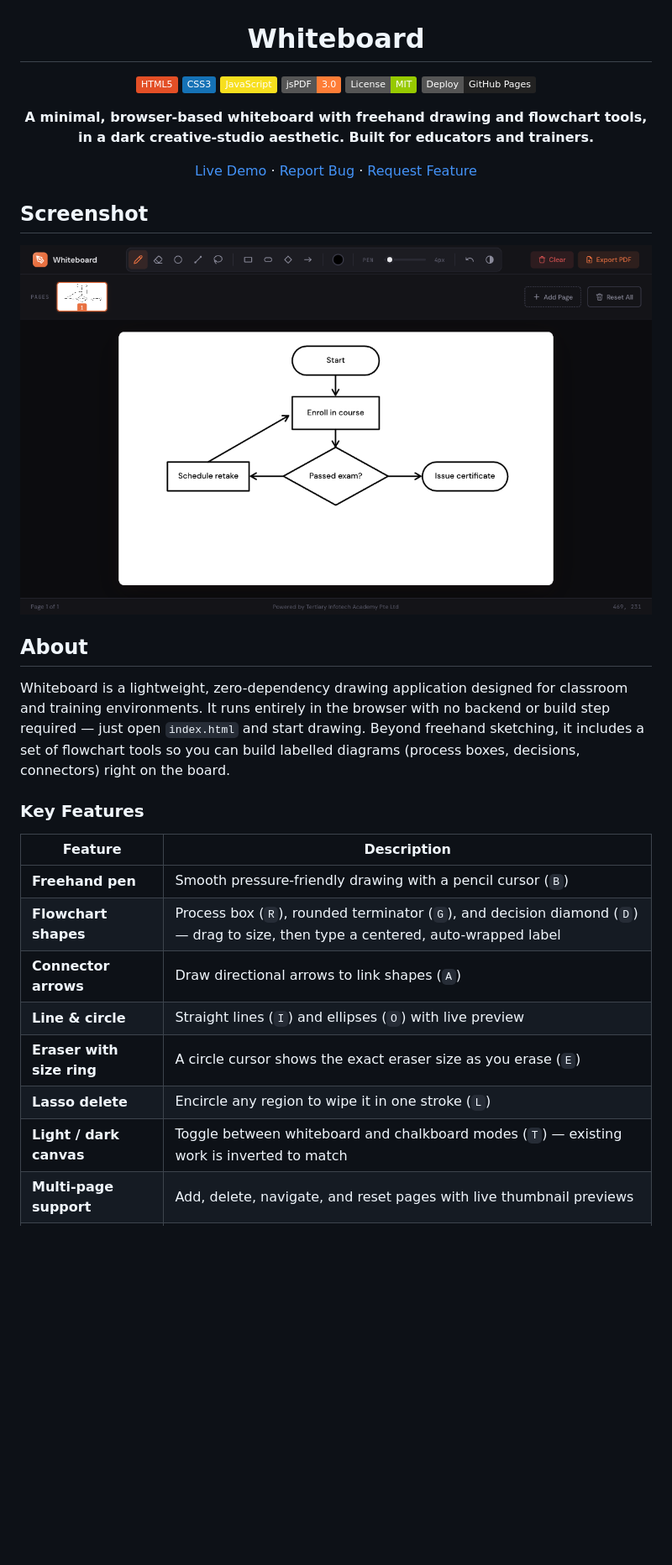
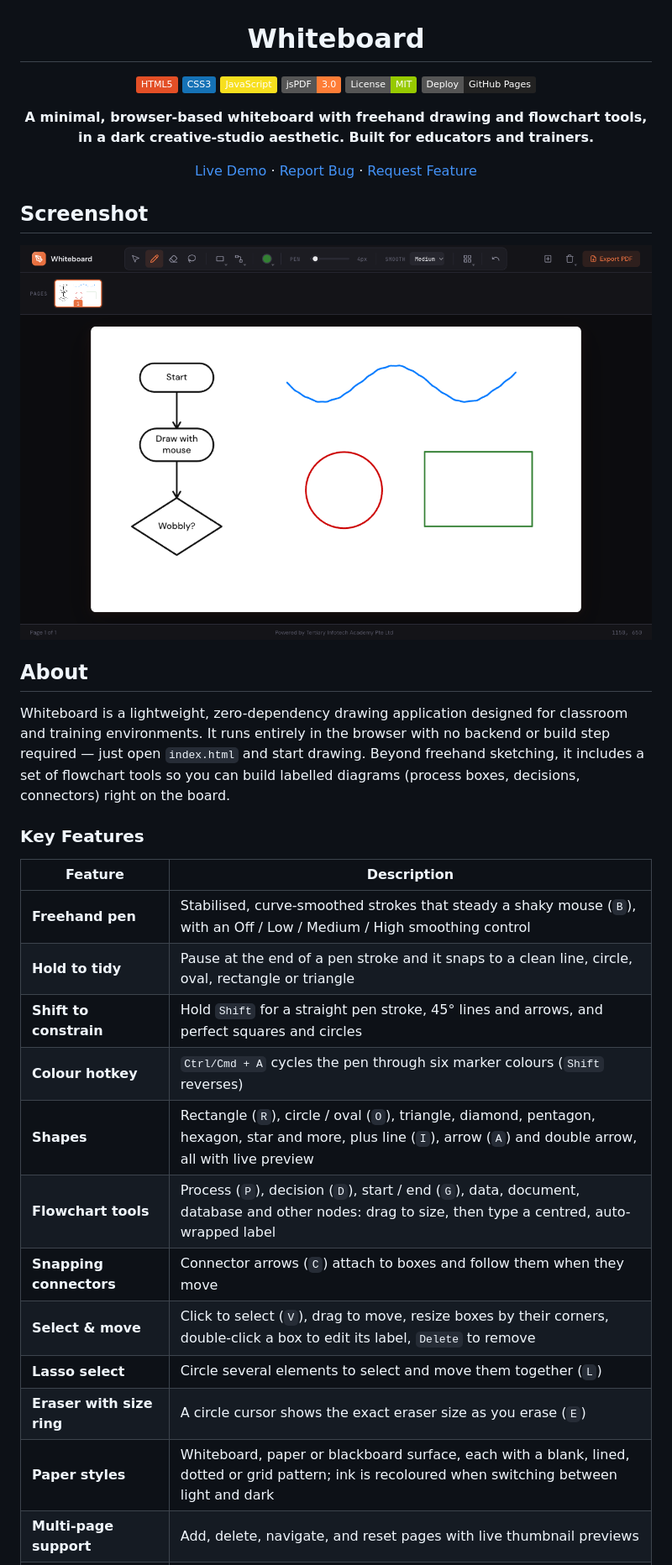
Before and after one commit to alfredang/whiteboard, a Markdown page: README.md, the part around one of its changes. Shown at 84% size. Drawn GitHub-style; pictures changed too: preview.png; badges without logos; blank space fills up the shorter version.

```diff
--- a/README.md
+++ b/README.md
@@ -6,7 +6,7 @@
 [![CSS3](https://img.shields.io/badge/CSS3-1572B6?style=flat&logo=css3&logoColor=white)](https://developer.mozilla.org/en-US/docs/Web/CSS)
 [![JavaScript](https://img.shields.io/badge/JavaScript-F7DF1E?style=flat&logo=javascript&logoColor=black)](https://developer.mozilla.org/en-US/docs/Web/JavaScript)
 [![jsPDF](https://img.shields.io/badge/jsPDF-3.0-orange)](https://github.com/parallax/jsPDF)
-[![License: MIT](https://img.shields.io/badge/License-MIT-green.svg)](LICENSE)
+![License: MIT](https://img.shields.io/badge/License-MIT-green.svg)
 [![GitHub Pages](https://img.shields.io/badge/Deploy-GitHub%20Pages-222?logo=github)](https://alfredang.github.io/whiteboard/)
 
 **A minimal, browser-based whiteboard with freehand drawing and flowchart tools, in a dark creative-studio aesthetic. Built for educators and trainers.**
@@ -27,11 +27,15 @@ Whiteboard is a lightweight, zero-dependency drawing application designed for cl
 
 | Feature | Description |
 |---------|-------------|
-| **Freehand pen** | Smooth pressure-friendly drawing with a pencil cursor (`B`) |
-| **Flowchart shapes** | Process box (`R`), rounded terminator (`G`), and decision diamond (`D`) — drag to size, then type a centered, auto-wrapped label |
-| **Connector arrows** | Draw directional arrows to link shapes (`A`) |
-| **Line & circle** | Straight lines (`I`) and ellipses (`O`) with live preview |
+| **Freehand pen** | Stabilised, curve-smoothed strokes that steady a shaky mouse (`B`), with an Off / Low / Medium / High smoothing control |
+| **Hold to tidy** | Pause at the end of a pen stroke and it snaps to a clean line, circle, oval, rectangle or triangle |
+| **Shift to constrain** | Hold `Shift` for a straight pen stroke, 45° lines and arrows, and perfect squares and circles |
+| **Colour hotkey** | `Ctrl/Cmd + A` cycles the pen through six marker colours (`Shift` reverses) |
+| **Shapes** | Rectangle (`R`), circle / oval (`O`), triangle, diamond, pentagon, hexagon, star and more, plus line (`I`), arrow (`A`) and double arrow, all with live preview |
+| **Flowchart tools** | Process (`P`), decision (`D`), start / end (`G`), data, document, database and other nodes: drag to size, then type a centred, auto-wrapped label |
+| **Snapping connectors** | Connector arrows (`C`) attach to boxes and follow them when they move |
+| **Select & move** | Click to select (`V`), drag to move, resize boxes by their corners, double-click a box to edit its label, `Delete` to remove |
+| **Lasso select** | Circle several elements to select and move them together (`L`) |
 | **Eraser with size ring** | A circle cursor shows the exact eraser size as you erase (`E`) |
-| **Lasso delete** | Encircle any region to wipe it in one stroke (`L`) |
-| **Light / dark canvas** | Toggle between whiteboard and chalkboard modes (`T`) — existing work is inverted to match |
+| **Paper styles** | Whiteboard, paper or blackboard surface, each with a blank, lined, dotted or grid pattern; ink is recoloured when switching between light and dark |
 | **Multi-page support** | Add, delete, navigate, and reset pages with live thumbnail previews |
```
Also changed, not shown: other parts of README.md (+21 -14 lines), 4 other files.
